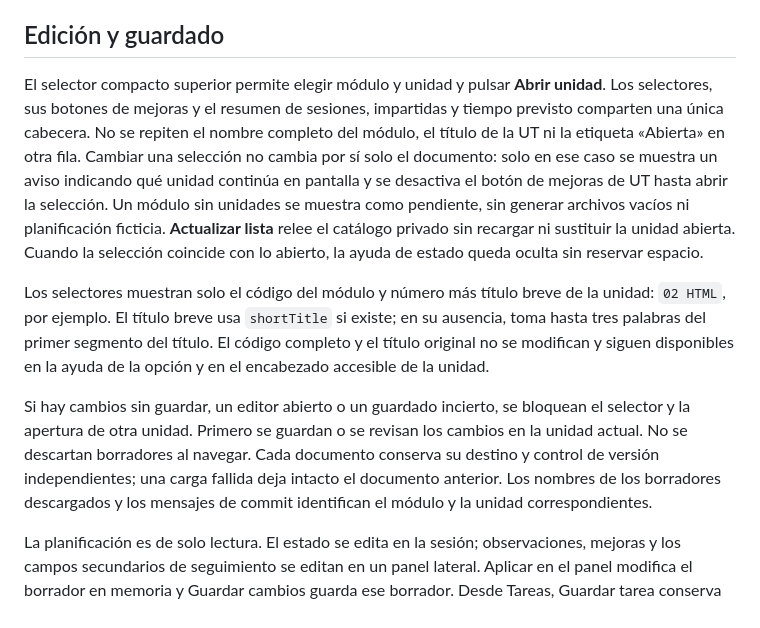
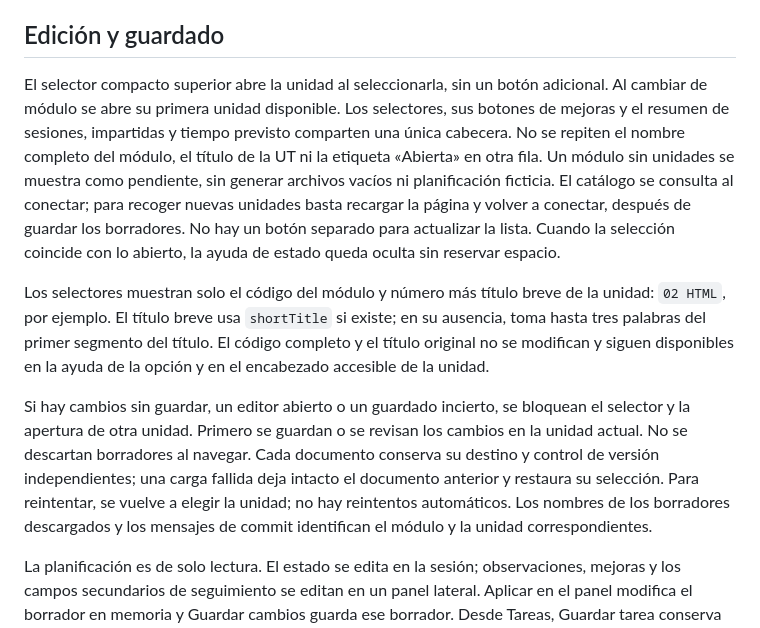
Before and after one commit to miGUITel/programacion-piloto-web, a Markdown page: README.md, the part around the change. Rendered like a GitHub page.

Commit message:
Document automatic unit navigation

```diff
--- a/README.md
+++ b/README.md
@@ -40,11 +40,11 @@ La interfaz pública no constituye una protección de datos: el control de acces
 
 ## Edición y guardado
 
-El selector compacto superior permite elegir módulo y unidad y pulsar **Abrir unidad**. Los selectores, sus botones de mejoras y el resumen de sesiones, impartidas y tiempo previsto comparten una única cabecera. No se repiten el nombre completo del módulo, el título de la UT ni la etiqueta «Abierta» en otra fila. Cambiar una selección no cambia por sí solo el documento: solo en ese caso se muestra un aviso indicando qué unidad continúa en pantalla y se desactiva el botón de mejoras de UT hasta abrir la selección. Un módulo sin unidades se muestra como pendiente, sin generar archivos vacíos ni planificación ficticia. **Actualizar lista** relee el catálogo privado sin recargar ni sustituir la unidad abierta. Cuando la selección coincide con lo abierto, la ayuda de estado queda oculta sin reservar espacio.
+El selector compacto superior abre la unidad al seleccionarla, sin un botón adicional. Al cambiar de módulo se abre su primera unidad disponible. Los selectores, sus botones de mejoras y el resumen de sesiones, impartidas y tiempo previsto comparten una única cabecera. No se repiten el nombre completo del módulo, el título de la UT ni la etiqueta «Abierta» en otra fila. Un módulo sin unidades se muestra como pendiente, sin generar archivos vacíos ni planificación ficticia. El catálogo se consulta al conectar; para recoger nuevas unidades basta recargar la página y volver a conectar, después de guardar los borradores. No hay un botón separado para actualizar la lista. Cuando la selección coincide con lo abierto, la ayuda de estado queda oculta sin reservar espacio.
 
 Los selectores muestran solo el código del módulo y número más título breve de la unidad: `02 HTML`, por ejemplo. El título breve usa `shortTitle` si existe; en su ausencia, toma hasta tres palabras del primer segmento del título. El código completo y el título original no se modifican y siguen disponibles en la ayuda de la opción y en el encabezado accesible de la unidad.
 
-Si hay cambios sin guardar, un editor abierto o un guardado incierto, se bloquean el selector y la apertura de otra unidad. Primero se guardan o se revisan los cambios en la unidad actual. No se descartan borradores al navegar. Cada documento conserva su destino y control de versión independientes; una carga fallida deja intacto el documento anterior. Los nombres de los borradores descargados y los mensajes de commit identifican el módulo y la unidad correspondientes.
+Si hay cambios sin guardar, un editor abierto o un guardado incierto, se bloquean el selector y la apertura de otra unidad. Primero se guardan o se revisan los cambios en la unidad actual. No se descartan borradores al navegar. Cada documento conserva su destino y control de versión independientes; una carga fallida deja intacto el documento anterior y restaura su selección. Para reintentar, se vuelve a elegir la unidad; no hay reintentos automáticos. Los nombres de los borradores descargados y los mensajes de commit identifican el módulo y la unidad correspondientes.
 
 La planificación es de solo lectura. El estado se edita en la sesión; observaciones, mejoras y los campos secundarios de seguimiento se editan en un panel lateral. Aplicar en el panel modifica el borrador en memoria y Guardar cambios guarda ese borrador. Desde Tareas, Guardar tarea conserva únicamente el seguimiento editado, con versión propia y sin guardar las notas pendientes de Unidad. Las sugerencias y mejoras generales tienen también su propio guardado explícito.
 
```
